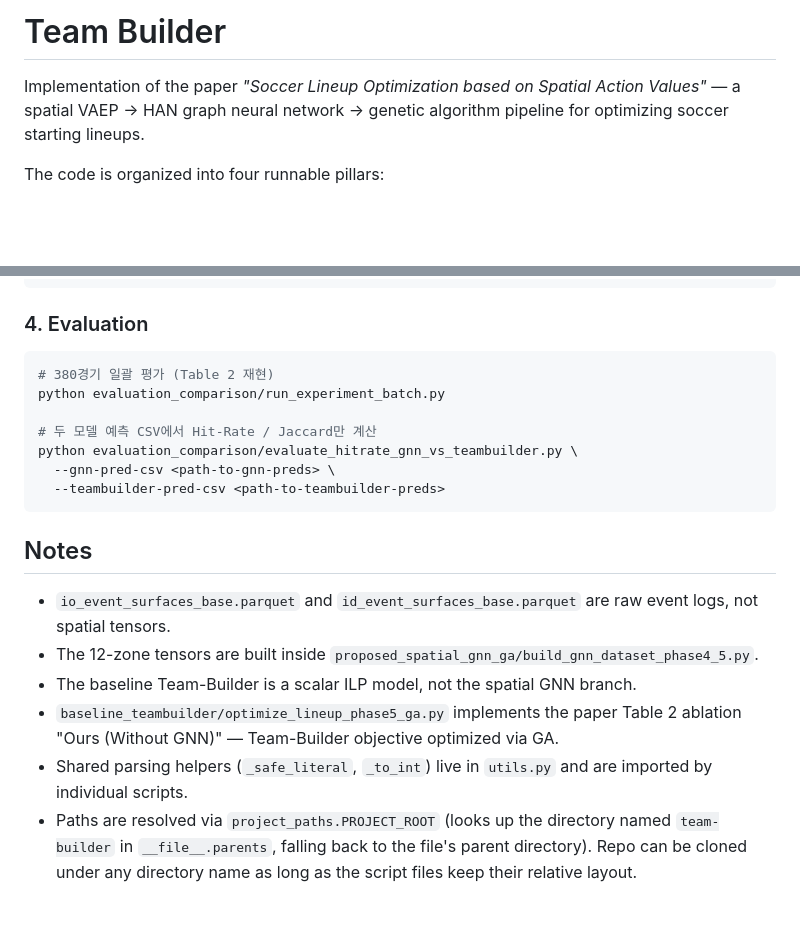
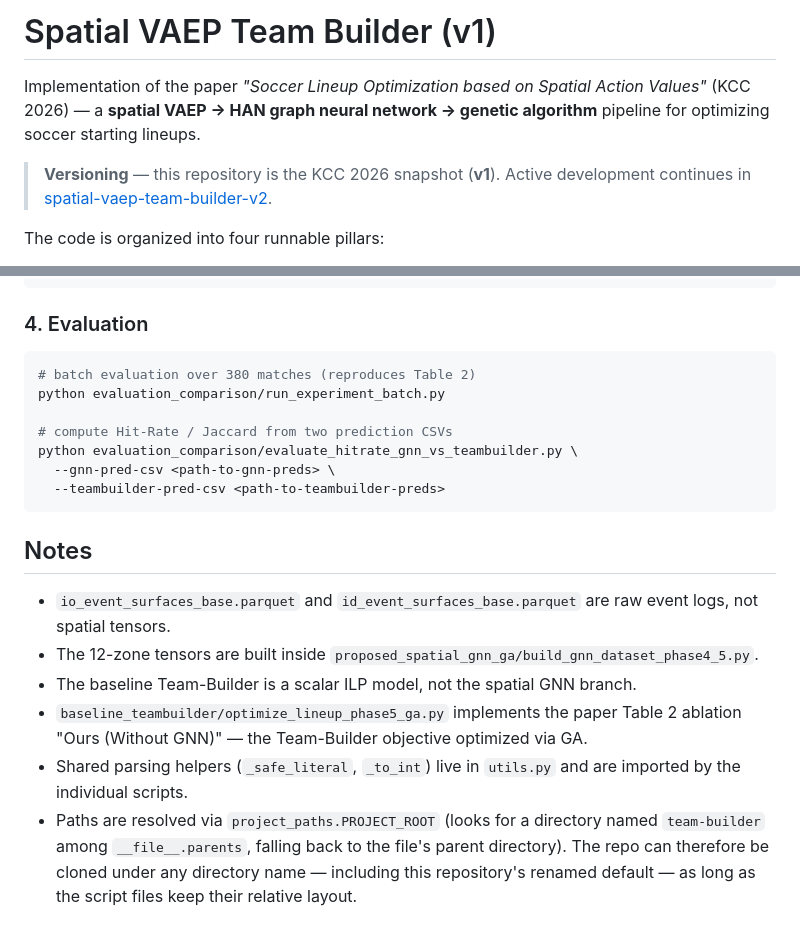
Before and after one commit to mself8/spatial-vaep-team-builder-v1, a Markdown page: README.md, 2 parts joined by grey strips. GitHub-like rendering; blank space fills up the shorter version.

````diff
--- a/README.md
+++ b/README.md
@@ -1,6 +1,8 @@
-# Team Builder
+# Spatial VAEP Team Builder (v1)
 
-Implementation of the paper *"Soccer Lineup Optimization based on Spatial Action Values"* — a spatial VAEP → HAN graph neural network → genetic algorithm pipeline for optimizing soccer starting lineups.
+Implementation of the paper *"Soccer Lineup Optimization based on Spatial Action Values"* (KCC 2026) — a **spatial VAEP → HAN graph neural network → genetic algorithm** pipeline for optimizing soccer starting lineups.
+
+> **Versioning** — this repository is the KCC 2026 snapshot (**v1**). Active development continues in [spatial-vaep-team-builder-v2](https://github.com/mself8/spatial-vaep-team-builder-v2).
 
 The code is organized into four runnable pillars:
 
@@ -118,10 +120,10 @@ python proposed_spatial_gnn_ga/optimize_lineup_ga_phase6.py
 ### 4. Evaluation
 
 ```bash
-# 380경기 일괄 평가 (Table 2 재현)
+# batch evaluation over 380 matches (reproduces Table 2)
 python evaluation_comparison/run_experiment_batch.py
 
-# 두 모델 예측 CSV에서 Hit-Rate / Jaccard만 계산
+# compute Hit-Rate / Jaccard from two prediction CSVs
 python evaluation_comparison/evaluate_hitrate_gnn_vs_teambuilder.py \
   --gnn-pred-csv <path-to-gnn-preds> \
   --teambuilder-pred-csv <path-to-teambuilder-preds>
@@ -132,6 +134,6 @@ python evaluation_comparison/evaluate_hitrate_gnn_vs_teambuilder.py \
 - `io_event_surfaces_base.parquet` and `id_event_surfaces_base.parquet` are raw event logs, not spatial tensors.
 - The 12-zone tensors are built inside `proposed_spatial_gnn_ga/build_gnn_dataset_phase4_5.py`.
 - The baseline Team-Builder is a scalar ILP model, not the spatial GNN branch.
-- `baseline_teambuilder/optimize_lineup_phase5_ga.py` implements the paper Table 2 ablation "Ours (Without GNN)" — Team-Builder objective optimized via GA.
-- Shared parsing helpers (`_safe_literal`, `_to_int`) live in `utils.py` and are imported by individual scripts.
-- Paths are resolved via `project_paths.PROJECT_ROOT` (looks up the directory named `team-builder` in `__file__.parents`, falling back to the file's parent directory). Repo can be cloned under any directory name as long as the script files keep their relative layout.
+- `baseline_teambuilder/optimize_lineup_phase5_ga.py` implements the paper Table 2 ablation "Ours (Without GNN)" — the Team-Builder objective optimized via GA.
+- Shared parsing helpers (`_safe_literal`, `_to_int`) live in `utils.py` and are imported by the individual scripts.
+- Paths are resolved via `project_paths.PROJECT_ROOT` (looks for a directory named `team-builder` among `__file__.parents`, falling back to the file's parent directory). The repo can therefore be cloned under any directory name — including this repository's renamed default — as long as the script files keep their relative layout.
````
Also changed, not shown: other parts of README.md (+19 -19 lines).
